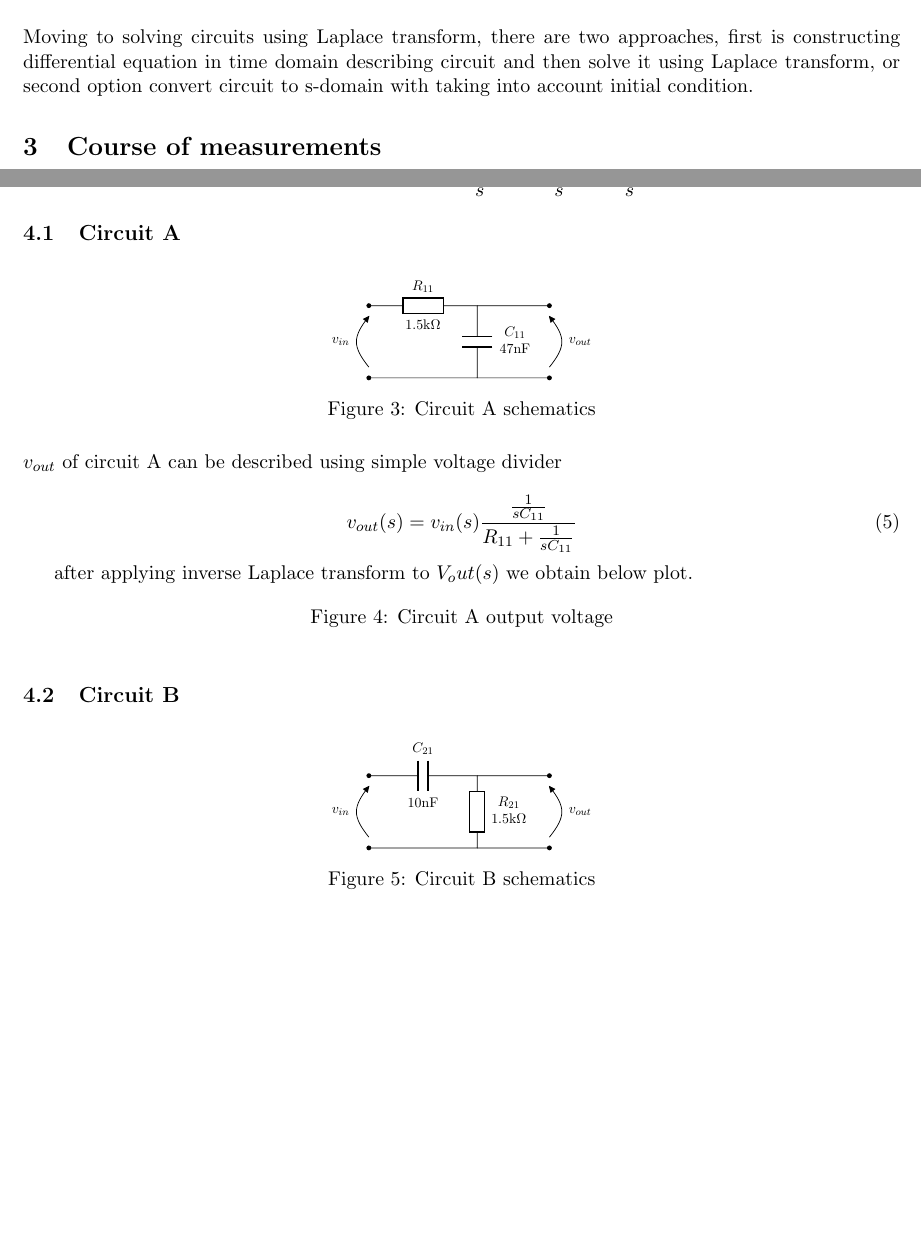
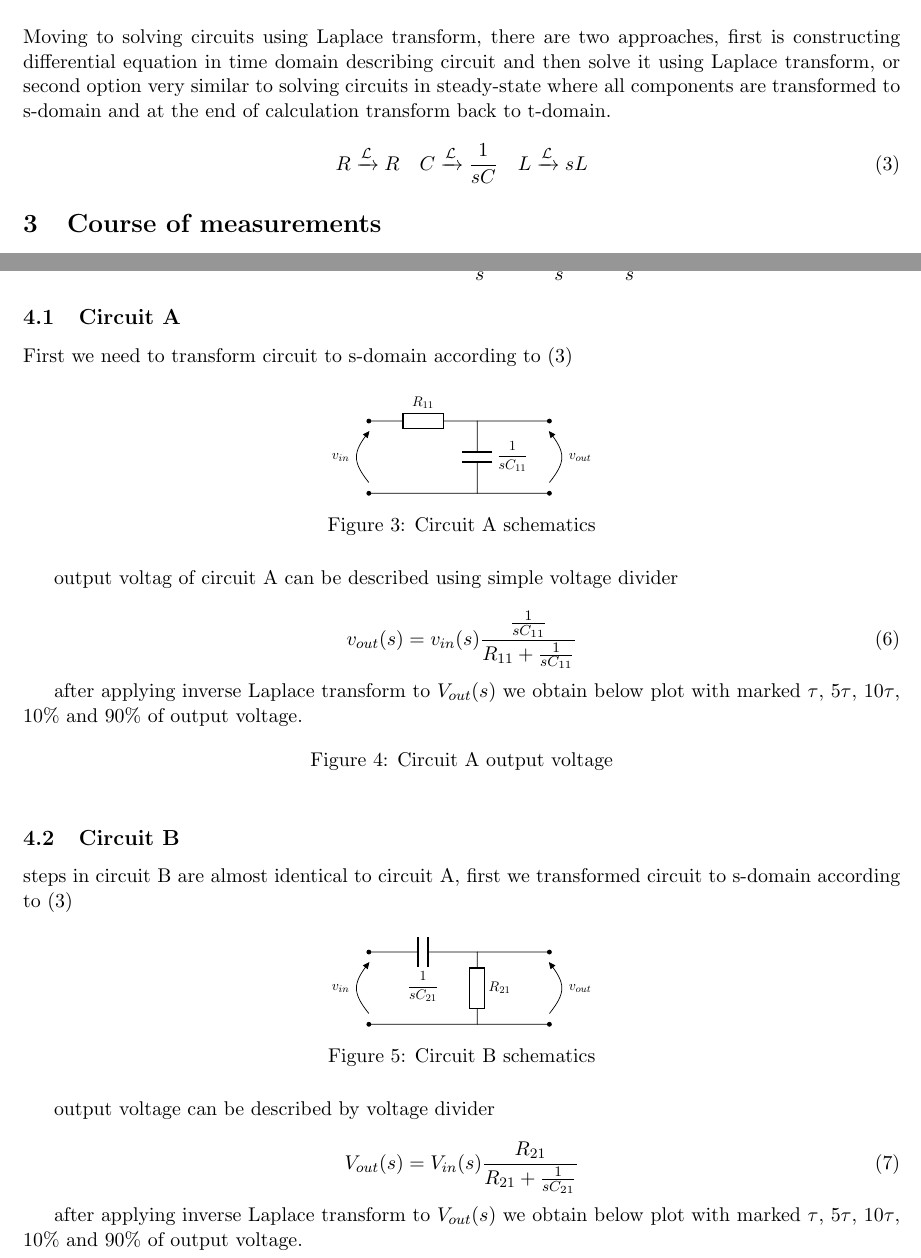
Before and after one commit to kamilix2003/CT-labs, a LaTeX document (lab3/Latex/section3_lab3.tex): two parts of pages 1 and 3 of 5, joined at a grey line, cut so that both start at the same text, the shorter picture padded with empty space. Compiled offline with pdfLaTeX.

Commit message:
some laplace

```diff
--- a/lab3/Latex/section3_lab3.tex
+++ b/lab3/Latex/section3_lab3.tex
@@ -14,6 +14,7 @@
 \usepackage{graphicx}
 \usepackage{amsmath}
 \usepackage{amssymb}
+\usepackage{mathtools}
 \usepackage{amsfonts}
 \usepackage{listings}
 \usepackage{xcolor}
@@ -57,7 +58,11 @@
 
 	Integrals like these can be quite difficult to solve, that is why lookup table of \href{https://en.wikipedia.org/wiki/Laplace_transform#Table_of_selected_Laplace_transforms}{Laplace transforms} and \href{https://en.wikipedia.org/wiki/Laplace_transform#Properties_and_theorems}{properties} can be very handy.
 	\\ \\
-	Moving to solving circuits using Laplace transform, there are two approaches, first is constructing differential equation in time domain describing circuit and then solve it using Laplace transform, or second option convert circuit to s-domain with taking into account initial condition.
+	Moving to solving circuits using Laplace transform, there are two approaches, first is constructing differential equation in time domain describing circuit and then solve it using Laplace transform, or second option very similar to solving circuits in steady-state where all components are transformed to s-domain and at the end of calculation transform back to t-domain.
+
+	\begin{equation}\label{eq:laplace-rules}
+		R \xrightarrow{\mathcal{L}} R \quad C \xrightarrow{\mathcal{L}} \frac{1}{sC} \quad L \xrightarrow{\mathcal{L}} sL
+	\end{equation}
 
 
 	\section{Course of measurements}
@@ -203,12 +209,14 @@
 
 	\subsection{Circuit A}
 
+	First we need to transform circuit to s-domain according to \eqref{eq:laplace-rules}
+
 	\begin{figure}[H]
 		\centering
 		\begin{circuitikz}[scale = 0.7, transform shape]
 			\draw (0,0)
-			to[R, l=$R_{11}$, a=1.5k$\Omega$, *-] (3,0)
-			to[C, l2=$C_{11}$ and 47nF, l2 halign=c, l2 valign=c] (3,-2)
+			to[R, l=$R_{11}$, *-] (3,0)
+			to[C, l=$\dfrac{1}{sC_{11}}$] (3,-2)
 			to[short, -*] (0, -2)
 			;
 			\draw (0, 0) to[open, v_<=$v_{in}$] (0, -2);
@@ -220,28 +228,26 @@
 		\caption{Circuit A schematics}
 	\end{figure}
 
-	$v_{out}$ of circuit A can be described using simple voltage divider
+	output voltag of circuit A can be described using simple voltage divider
 
 	\begin{equation}
 		v_{out}(s) = v_{in}(s) \dfrac{\frac{1}{sC_{11}}}{R_{11} +\frac{1}{sC_{11}}}
 	\end{equation}
 
-	after applying inverse Laplace transform to $V_out(s)$ we obtain below plot.
+	after applying inverse Laplace transform to $V_{out}(s)$ we obtain below plot with marked $\tau$, 5$\tau$, 10$\tau$, 10\% and 90\% of output voltage.
 
 	\begin{figure}[H]
 		\caption{Circuit A output voltage}
 	\end{figure}
 
-
-
 	\subsection{Circuit B}
-
+	steps in circuit B are almost identical to circuit A, first we transformed circuit to s-domain according to \eqref{eq:laplace-rules}
 	\begin{figure}[H]
 		\centering
 		\begin{circuitikz}[scale = 0.7, transform shape]
 			\draw (0,0)
-			to[C, l=$C_{21}$, a=10nF, *-] (3,0)
-			to[R, l2=$R_{21}$ and 1.5k$\Omega$, l2 halign=c, l2 valign=c] (3,-2)
+			to[C, l_=$\dfrac{1}{sC_{21}}$, *-] (3,0)
+			to[R, l=$R_{21}$] (3,-2)
 			to[short, -*] (0, -2)
 			;
 			\draw (0, 0) to[open, v_<=$v_{in}$] (0, -2);
@@ -253,3 +259,10 @@
 		\caption{Circuit B schematics}
 	\end{figure}
 
+	output voltage can be described by voltage divider
+
+	\begin{equation}
+		V_{out}(s) = V_{in}(s) \dfrac{R_{21}}{R_{21} + \frac{1}{sC_{21}}}
+	\end{equation}
+
+		after applying inverse Laplace transform to $V_{out}(s)$ we obtain below plot with marked $\tau$, 5$\tau$, 10$\tau$, 10\% and 90\% of output voltage.
```
Also changed, not shown: lab3/Latex/section3_lab3.pdf, lab3/Latex/section3_lab3.tex (12 more changed lines), 1 other file.
